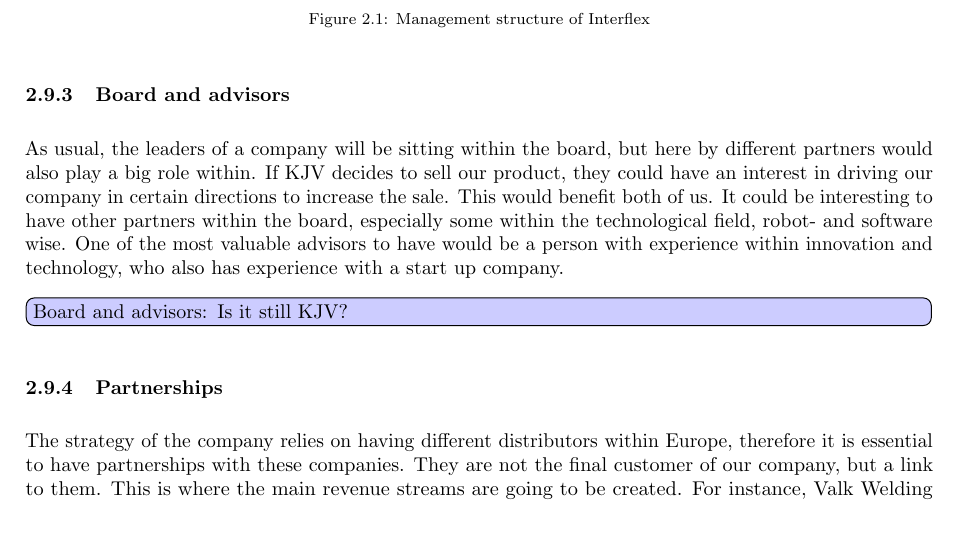
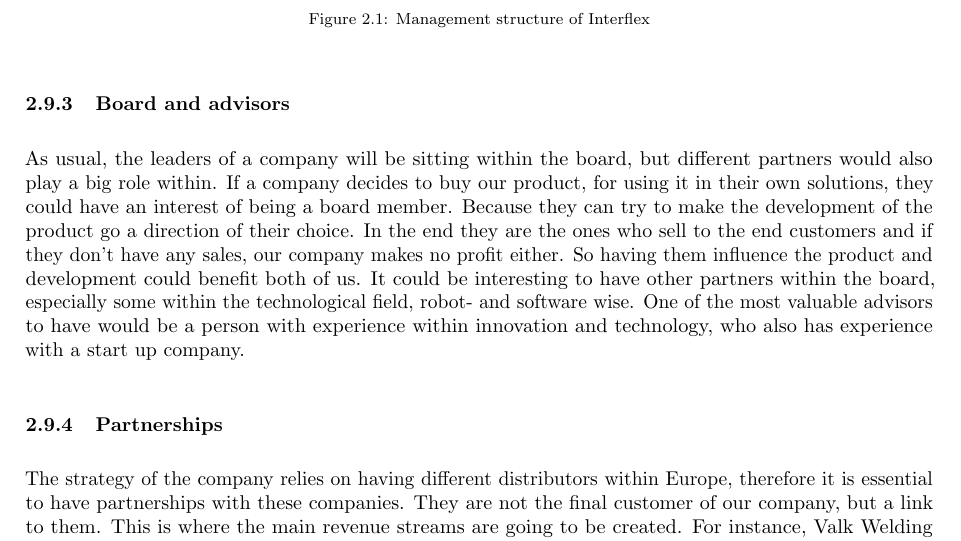
Before and after one commit to niive12/interflex, a LaTeX document (report/master_doc.tex, which reads report/content/Businessplan/management.tex): part of page 18 of 47, cut so that both start at the same text. Compiled offline with pdfLaTeX.

Commit message:
More changes to the management

```diff
--- a/report/content/Businessplan/management.tex
+++ b/report/content/Businessplan/management.tex
@@ -40,10 +40,10 @@
 
 
 \subsubsection{Board and advisors}
-As usual, the leaders of a company will be sitting within the board, but here by different partners would also play a big role within. If KJV decides to sell our product, they could have an interest in driving our company in certain directions to increase the sale. This would benefit both of us.
+As usual, the leaders of a company will be sitting within the board, but different partners would also play a big role within. If a company decides to buy our product, for using it in their own solutions, they could have an interest of being a board member. Because they can try to make the development of the product go a direction of their choice. In the end they are the ones who sell to the end customers and if they don't have any sales, our company makes no profit either. So having them influence the product and development could benefit both of us.
 It could be interesting to have other partners within the board, especially some within the technological field, robot- and software wise.
 One of the most valuable advisors to have would be a person with experience within innovation and technology, who also has experience with a start up company.
-\casper{Is it still KJV?}
+
 \subsubsection{Partnerships}
 The strategy of the company relies on having different distributors within Europe, therefore it is essential to have partnerships with these companies. They are not the final customer of our company, but a link to them. This is where the main revenue streams are going to be created.
 For instance, Valk Welding would be an optimal partner within the Danish market, since they are able to reach the final customers within Denmark. It is our goal to reach distributors like Valk Welding within the european market.
```
